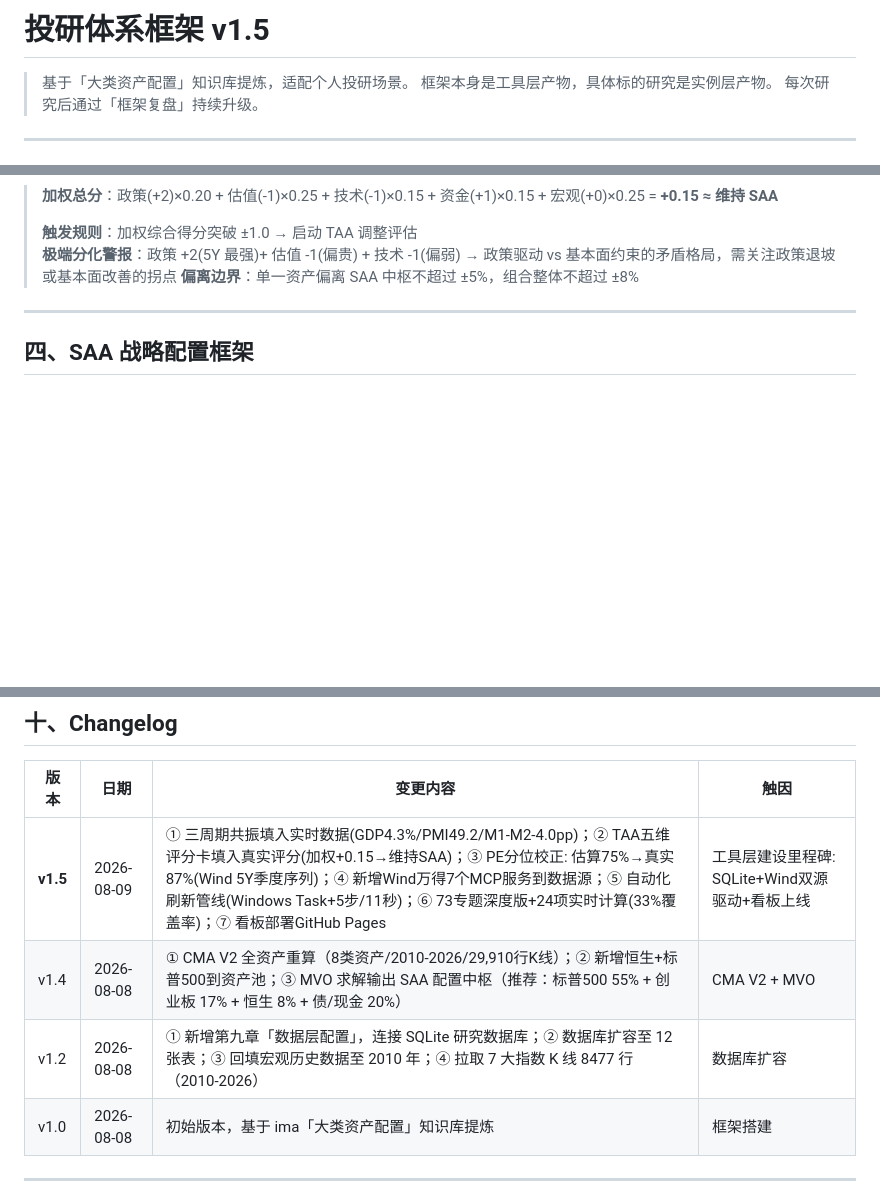
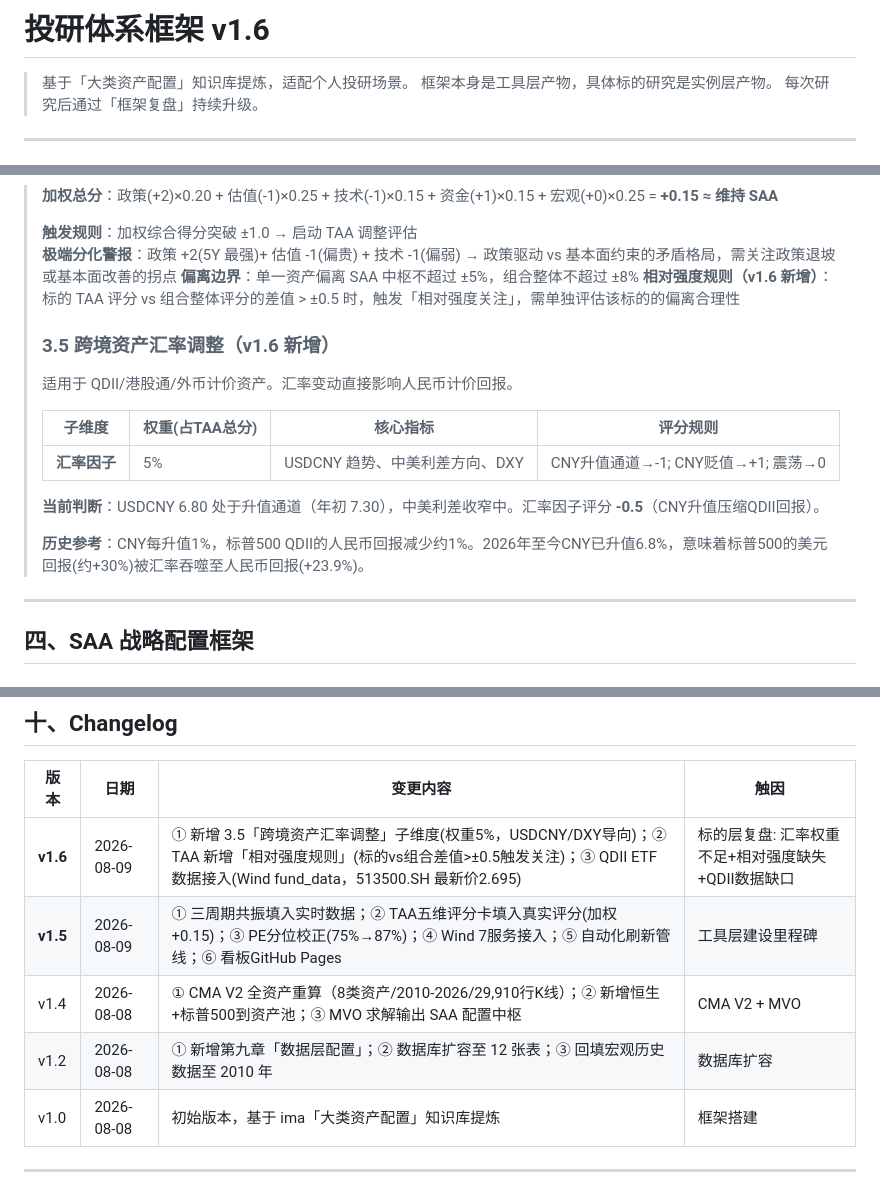
Before and after one commit to Ericgole/investment-research, a Markdown page: 投研体系框架_v1.md, 3 parts joined by grey strips. GitHub-like rendering; blank space fills up the shorter version.

Commit message:
v1.6: 汇率子维度+相对强度规则+QDII数据

```diff
--- a/投研体系框架_v1.md
+++ b/投研体系框架_v1.md
@@ -1,4 +1,4 @@
-# 投研体系框架 v1.5
+# 投研体系框架 v1.6
 
 > 基于「大类资产配置」知识库提炼，适配个人投研场景。
 > 框架本身是工具层产物，具体标的研究是实例层产物。
@@ -133,6 +133,19 @@
 > **触发规则**：加权综合得分突破 ±1.0 → 启动 TAA 调整评估
 > **极端分化警报**：政策 +2(5Y 最强)+ 估值 -1(偏贵) + 技术 -1(偏弱) → 政策驱动 vs 基本面约束的矛盾格局，需关注政策退坡或基本面改善的拐点
 > **偏离边界**：单一资产偏离 SAA 中枢不超过 ±5%，组合整体不超过 ±8%
+> **相对强度规则（v1.6 新增）**：标的 TAA 评分 vs 组合整体评分的差值 > ±0.5 时，触发「相对强度关注」，需单独评估该标的的偏离合理性
+>
+> ### 3.5 跨境资产汇率调整（v1.6 新增）
+>
+> 适用于 QDII/港股通/外币计价资产。汇率变动直接影响人民币计价回报。
+>
+> | 子维度 | 权重(占TAA总分) | 核心指标 | 评分规则 |
+> |--------|----------------|----------|---------|
+> | **汇率因子** | 5% | USDCNY 趋势、中美利差方向、DXY | CNY升值通道→-1; CNY贬值→+1; 震荡→0 |
+>
+> **当前判断**：USDCNY 6.80 处于升值通道（年初 7.30），中美利差收窄中。汇率因子评分 **-0.5**（CNY升值压缩QDII回报）。
+>
+> **历史参考**：CNY每升值1%，标普500 QDII的人民币回报减少约1%。2026年至今CNY已升值6.8%，意味着标普500的美元回报(约+30%)被汇率吞噬至人民币回报(+23.9%)。
 
 ---
 
@@ -429,9 +442,10 @@ Windows Task Scheduler (每日 18:30)
 
 | 版本 | 日期 | 变更内容 | 触因 |
 |------|------|----------|------|
-| **v1.5** | 2026-08-09 | ① 三周期共振填入实时数据(GDP4.3%/PMI49.2/M1-M2-4.0pp)；② TAA五维评分卡填入真实评分(加权+0.15→维持SAA)；③ PE分位校正: 估算75%→真实87%(Wind 5Y季度序列)；④ 新增Wind万得7个MCP服务到数据源；⑤ 自动化刷新管线(Windows Task+5步/11秒)；⑥ 73专题深度版+24项实时计算(33%覆盖率)；⑦ 看板部署GitHub Pages | 工具层建设里程碑: SQLite+Wind双源驱动+看板上线 |
-| v1.4 | 2026-08-08 | ① CMA V2 全资产重算（8类资产/2010-2026/29,910行K线）；② 新增恒生+标普500到资产池；③ MVO 求解输出 SAA 配置中枢（推荐：标普500 55% + 创业板 17% + 恒生 8% + 债/现金 20%） | CMA V2 + MVO |
-| v1.2 | 2026-08-08 | ① 新增第九章「数据层配置」，连接 SQLite 研究数据库；② 数据库扩容至 12 张表；③ 回填宏观历史数据至 2010 年；④ 拉取 7 大指数 K 线 8477 行（2010-2026） | 数据库扩容 |
+| **v1.6** | 2026-08-09 | ① 新增 3.5「跨境资产汇率调整」子维度(权重5%，USDCNY/DXY导向)；② TAA 新增「相对强度规则」(标的vs组合差值>±0.5触发关注)；③ QDII ETF 数据接入(Wind fund_data，513500.SH 最新价2.695) | 标的层复盘: 汇率权重不足+相对强度缺失+QDII数据缺口 |
+| **v1.5** | 2026-08-09 | ① 三周期共振填入实时数据；② TAA五维评分卡填入真实评分(加权+0.15)；③ PE分位校正(75%→87%)；④ Wind 7服务接入；⑤ 自动化刷新管线；⑥ 看板GitHub Pages | 工具层建设里程碑 |
+| v1.4 | 2026-08-08 | ① CMA V2 全资产重算（8类资产/2010-2026/29,910行K线）；② 新增恒生+标普500到资产池；③ MVO 求解输出 SAA 配置中枢 | CMA V2 + MVO |
+| v1.2 | 2026-08-08 | ① 新增第九章「数据层配置」；② 数据库扩容至 12 张表；③ 回填宏观历史数据至 2010 年 | 数据库扩容 |
 | v1.0 | 2026-08-08 | 初始版本，基于 ima「大类资产配置」知识库提炼 | 框架搭建 |
 
 ---
```
